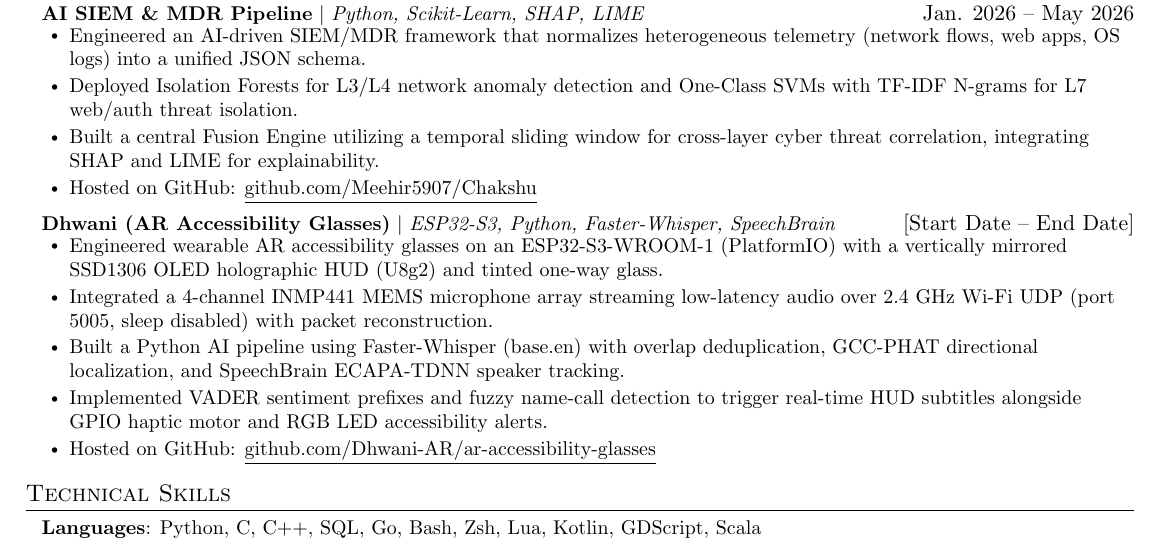
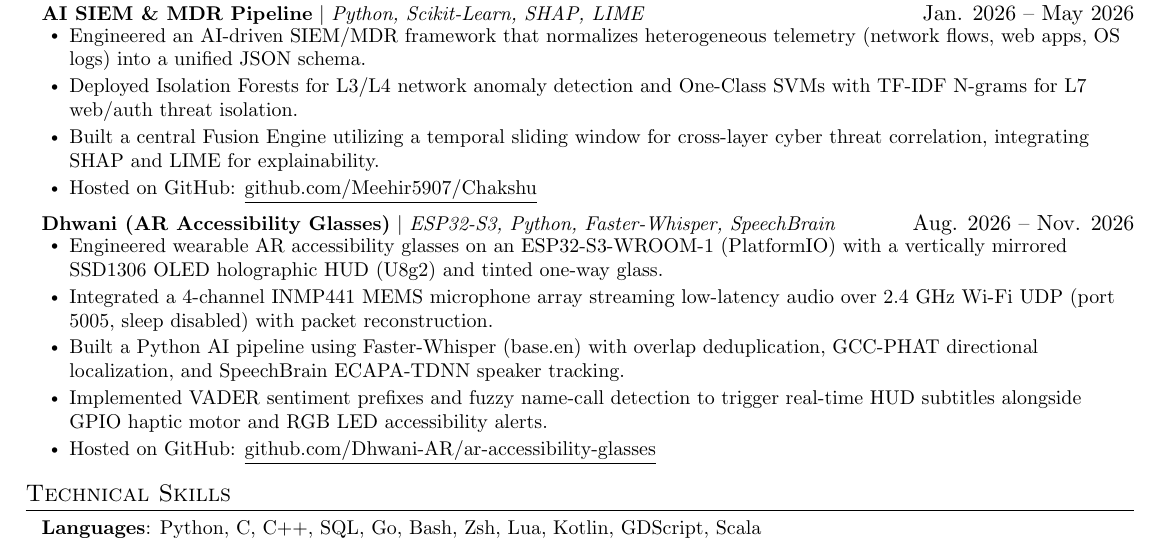
Before and after one commit to Meehir5907/ResumeAndCV, a LaTeX CV (Resume/Generic/Meehir_s_Resume_Generic.tex): part of the page, cut so that both start at the same text. Compiled offline with pdfLaTeX.

Commit message:
minor cosmetic change

```diff
--- a/Resume/Generic/Meehir_s_Resume_Generic.tex
+++ b/Resume/Generic/Meehir_s_Resume_Generic.tex
@@ -131,7 +131,7 @@
       \resumeItemListEnd
 
     \resumeProjectHeading
-      {\textbf{Dhwani (AR Accessibility Glasses)} $|$ \emph{ESP32-S3, Python, Faster-Whisper, SpeechBrain}}{[Start Date -- End Date]}
+      {\textbf{Dhwani (AR Accessibility Glasses)} $|$ \emph{ESP32-S3, Python, Faster-Whisper, SpeechBrain}}{Aug. 2026 -- Nov. 2026}
       \resumeItemListStart
         \resumeItem{Engineered wearable AR accessibility glasses on an ESP32-S3-WROOM-1 (PlatformIO) with a vertically mirrored SSD1306 OLED holographic HUD (U8g2) and tinted one-way glass.}
         \resumeItem{Integrated a 4-channel INMP441 MEMS microphone array streaming low-latency audio over 2.4 GHz Wi-Fi UDP (port 5005, sleep disabled) with packet reconstruction.}
```
Also changed, not shown: Resume/Generic/Meehir_s_Resume_Generic.pdf.
